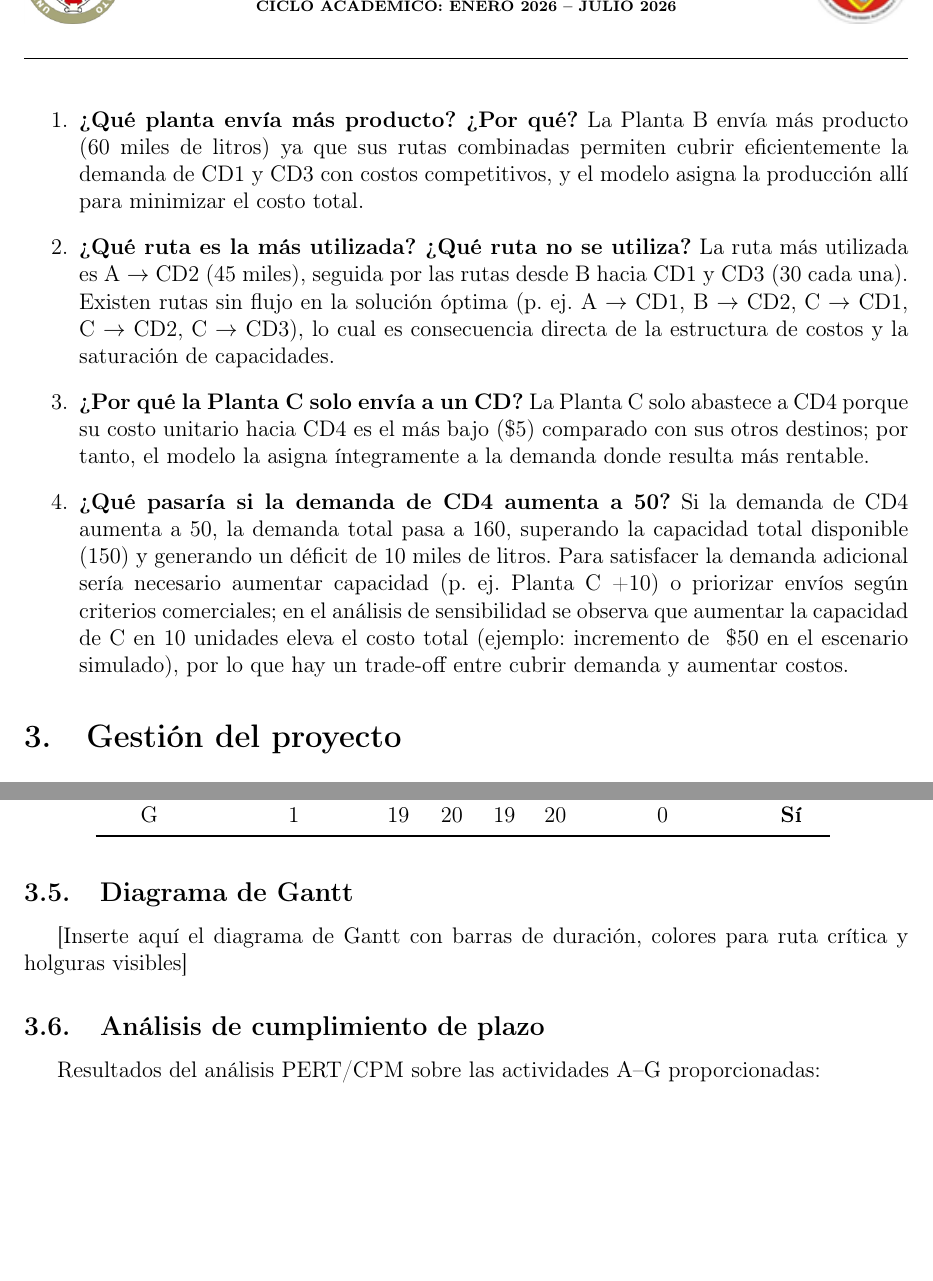
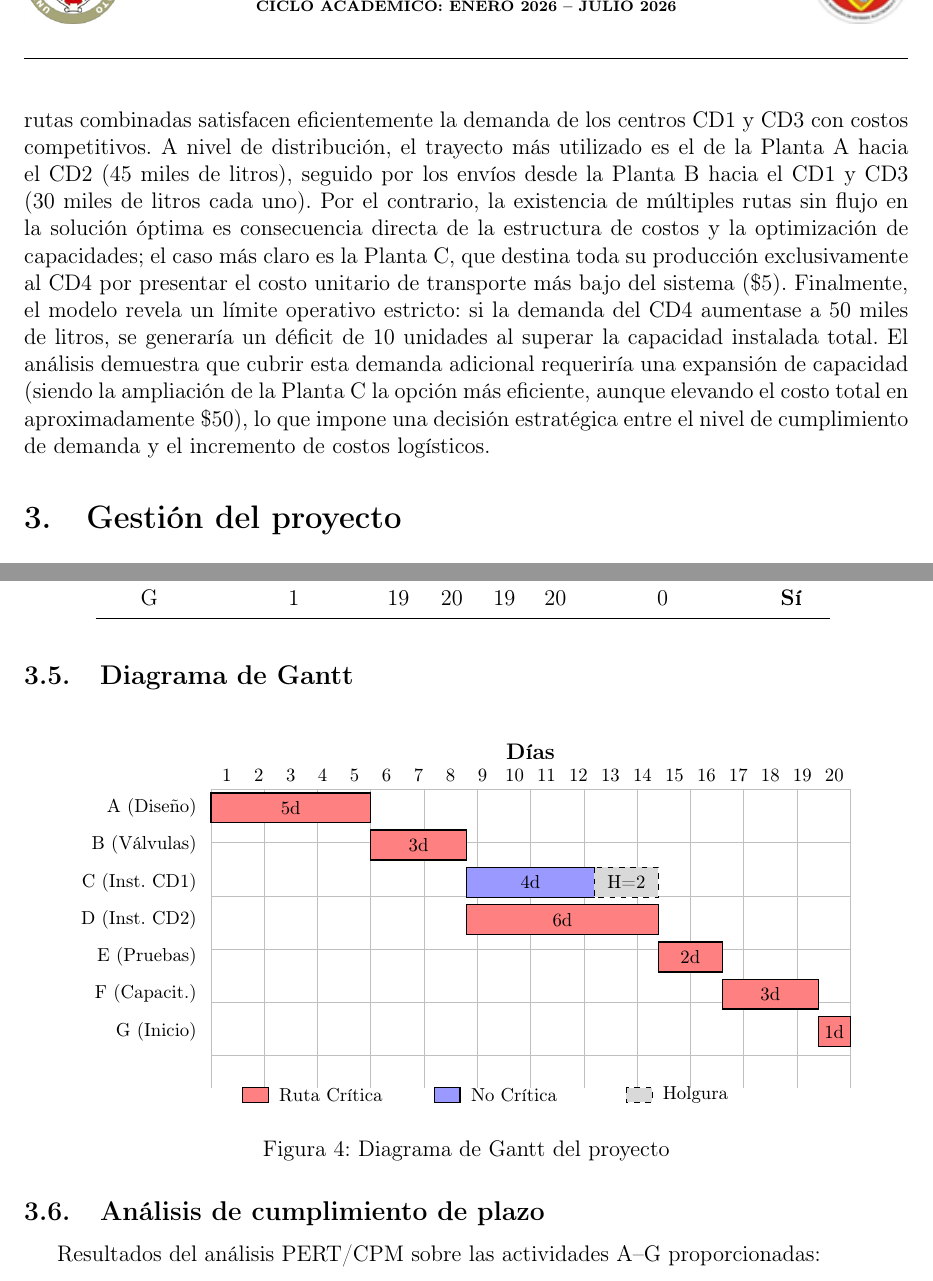
Before and after one commit to May360-ai/IO-PROYECTO, a LaTeX document (plantilla_informe_final.tex): two parts of pages 8 and 11 of 15 before the commit and two parts of pages 8 and 11 of 16 after it, joined at a grey line, cut so that both start at the same text, the shorter picture padded with empty space. Compiled offline with pdfLaTeX.

Commit message:
Diagrama de Gantt

```diff
--- a/plantilla_informe_final.tex
+++ b/plantilla_informe_final.tex
@@ -313,13 +313,7 @@ Al realizar la comparación de costos mediante una simulación en R (ver Figura
 \end{figure}
 
 \subsection{Interpretación}
-Con base en la matriz de envíos óptima y el análisis de sensibilidad, la interpretación de los resultados es la siguiente:
-\begin{enumerate}
-    \item \textbf{¿Qué planta envía más producto? ¿Por qué?} La Planta B envía más producto (60 miles de litros) ya que sus rutas combinadas permiten cubrir eficientemente la demanda de CD1 y CD3 con costos competitivos, y el modelo asigna la producción allí para minimizar el costo total.
-    \item \textbf{¿Qué ruta es la más utilizada? ¿Qué ruta no se utiliza?} La ruta más utilizada es A $\rightarrow$ CD2 (45 miles), seguida por las rutas desde B hacia CD1 y CD3 (30 cada una). Existen rutas sin flujo en la solución óptima (p. ej. A $\rightarrow$ CD1, B $\rightarrow$ CD2, C $\rightarrow$ CD1, C $\rightarrow$ CD2, C $\rightarrow$ CD3), lo cual es consecuencia directa de la estructura de costos y la saturación de capacidades.
-    \item \textbf{¿Por qué la Planta C solo envía a un CD?} La Planta C solo abastece a CD4 porque su costo unitario hacia CD4 es el más bajo (\$5) comparado con sus otros destinos; por tanto, el modelo la asigna íntegramente a la demanda donde resulta más rentable.
-    \item \textbf{¿Qué pasaría si la demanda de CD4 aumenta a 50?} Si la demanda de CD4 aumenta a 50, la demanda total pasa a 160, superando la capacidad total disponible (150) y generando un déficit de 10 miles de litros. Para satisfacer la demanda adicional sería necesario aumentar capacidad (p. ej. Planta C +10) o priorizar envíos según criterios comerciales; en el análisis de sensibilidad se observa que aumentar la capacidad de C en 10 unidades eleva el costo total (ejemplo: incremento de ~\$50 en el escenario simulado), por lo que hay un trade-off entre cubrir demanda y aumentar costos.
-\end{enumerate}
+Con base en la matriz de envíos óptima y el análisis de sensibilidad, se evidencia que la Planta B despacha el mayor volumen de producto (60 miles de litros) debido a que sus rutas combinadas satisfacen eficientemente la demanda de los centros CD1 y CD3 con costos competitivos. A nivel de distribución, el trayecto más utilizado es el de la Planta A hacia el CD2 (45 miles de litros), seguido por los envíos desde la Planta B hacia el CD1 y CD3 (30 miles de litros cada uno). Por el contrario, la existencia de múltiples rutas sin flujo en la solución óptima es consecuencia directa de la estructura de costos y la optimización de capacidades; el caso más claro es la Planta C, que destina toda su producción exclusivamente al CD4 por presentar el costo unitario de transporte más bajo del sistema (\$5). Finalmente, el modelo revela un límite operativo estricto: si la demanda del CD4 aumentase a 50 miles de litros, se generaría un déficit de 10 unidades al superar la capacidad instalada total. El análisis demuestra que cubrir esta demanda adicional requeriría una expansión de capacidad (siendo la ampliación de la Planta C la opción más eficiente, aunque elevando el costo total en aproximadamente \$50), lo que impone una decisión estratégica entre el nivel de cumplimiento de demanda y el incremento de costos logísticos.
 
 % --- 4.1.4. Gestión del proyecto ---
 \section{Gestión del proyecto}
@@ -434,8 +428,77 @@ A continuación se presenta la matriz final con todos los parámetros de tiempo
 \end{table}
 
 \subsection{Diagrama de Gantt}
-[Inserte aquí el diagrama de Gantt con barras de duración, colores para ruta crítica y holguras visibles]
+\begin{figure}[H]
+    \centering
+    \begin{tikzpicture}[x=0.6cm, y=-0.7cm]
+        % Draw grid
+        \draw[lightgray, very thin] (0, 0) grid (20, 8);
 
+        % X-axis labels
+        \foreach \x in {1,...,20} {
+            \node[anchor=south, font=\footnotesize] at (\x-0.5, 0) {\x};
+        }
+        \node[anchor=south, font=\footnotesize, font=\bfseries] at (10, -0.6) {Días};
+
+        % Y-axis labels and bars
+        \tikzset{
+            critical/.style={fill=red!50, draw=black, thick},
+            noncritical/.style={fill=blue!40, draw=black, thick},
+            slack/.style={fill=gray!30, draw=black, dashed}
+        }
+
+        % A: 0-5
+        \node[anchor=east, font=\footnotesize] at (-0.2, 0.5) {A (Diseño)};
+        \draw[critical] (0, 0.1) rectangle (5, 0.9);
+        \node[font=\footnotesize] at (2.5, 0.5) {5d};
+
+        % B: 5-8
+        \node[anchor=east, font=\footnotesize] at (-0.2, 1.5) {B (Válvulas)};
+        \draw[critical] (5, 1.1) rectangle (8, 1.9);
+        \node[font=\footnotesize] at (6.5, 1.5) {3d};
+
+        % C: 8-12, slack 12-14
+        \node[anchor=east, font=\footnotesize] at (-0.2, 2.5) {C (Inst. CD1)};
+        \draw[noncritical] (8, 2.1) rectangle (12, 2.9);
+        \node[font=\footnotesize] at (10, 2.5) {4d};
+        \draw[slack] (12, 2.1) rectangle (14, 2.9);
+        \node[font=\footnotesize] at (13, 2.5) {H=2};
+
+        % D: 8-14
+        \node[anchor=east, font=\footnotesize] at (-0.2, 3.5) {D (Inst. CD2)};
+        \draw[critical] (8, 3.1) rectangle (14, 3.9);
+        \node[font=\footnotesize] at (11, 3.5) {6d};
+
+        % E: 14-16
+        \node[anchor=east, font=\footnotesize] at (-0.2, 4.5) {E (Pruebas)};
+        \draw[critical] (14, 4.1) rectangle (16, 4.9);
+        \node[font=\footnotesize] at (15, 4.5) {2d};
+
+        % F: 16-19
+        \node[anchor=east, font=\footnotesize] at (-0.2, 5.5) {F (Capacit.)};
+        \draw[critical] (16, 5.1) rectangle (19, 5.9);
+        \node[font=\footnotesize] at (17.5, 5.5) {3d};
+
+        % G: 19-20
+        \node[anchor=east, font=\footnotesize] at (-0.2, 6.5) {G (Inicio)};
+        \draw[critical] (19, 6.1) rectangle (20, 6.9);
+        \node[font=\footnotesize] at (19.5, 6.5) {1d};
+
+        % Legend
+        \begin{scope}[shift={(1, 8)}]
+            \draw[critical] (0, 0) rectangle (0.8, 0.4);
+            \node[anchor=west, font=\footnotesize] at (0.9, 0.2) {Ruta Crítica};
+
+            \draw[noncritical] (6, 0) rectangle (6.8, 0.4);
+            \node[anchor=west, font=\footnotesize] at (6.9, 0.2) {No Crítica};
+
+            \draw[slack] (12, 0) rectangle (12.8, 0.4);
+            \node[anchor=west, font=\footnotesize] at (12.9, 0.2) {Holgura};
+        \end{scope}
+    \end{tikzpicture}
+    \caption{Diagrama de Gantt del proyecto}
+    \label{fig:gantt}
+\end{figure}
 \subsection{Análisis de cumplimiento de plazo}
 Resultados del análisis PERT/CPM sobre las actividades A--G proporcionadas:
 \begin{itemize}
```
